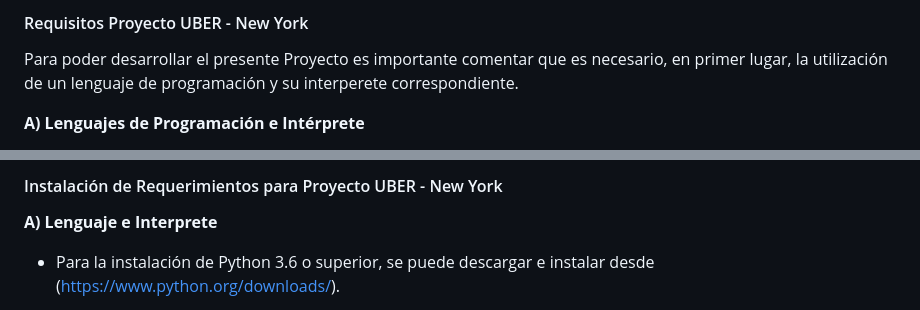
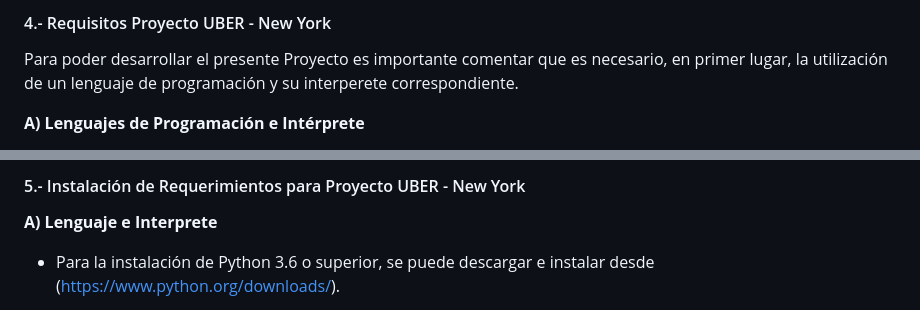
Before and after one commit to hwicky/ProyectoUber, a Markdown page: README.md, 2 parts joined by grey strips. Rendered like a GitHub page.

```diff
--- a/README.md
+++ b/README.md
@@ -27,5 +27,5 @@ De las fuentes de datos disponibles de manera pública en la plataforma Kaggle,
 
-#### Requisitos Proyecto UBER - New York
+#### 4.- Requisitos Proyecto UBER - New York
 
 Para poder desarrollar el presente Proyecto es importante comentar que es necesario, en primer lugar, la utilización de un lenguaje de programación y su interperete correspondiente.
 
@@ -75,6 +75,6 @@ Adicionalmente algúna variable que permita identificar el tipo de Vehículo (Ub
 
 
-#### Instalación de Requerimientos para Proyecto UBER - New York
+#### 5.- Instalación de Requerimientos para Proyecto UBER - New York
 
 **A) Lenguaje e Interprete**
 
```
Also changed, not shown: other parts of README.md (+36 -8 lines).
